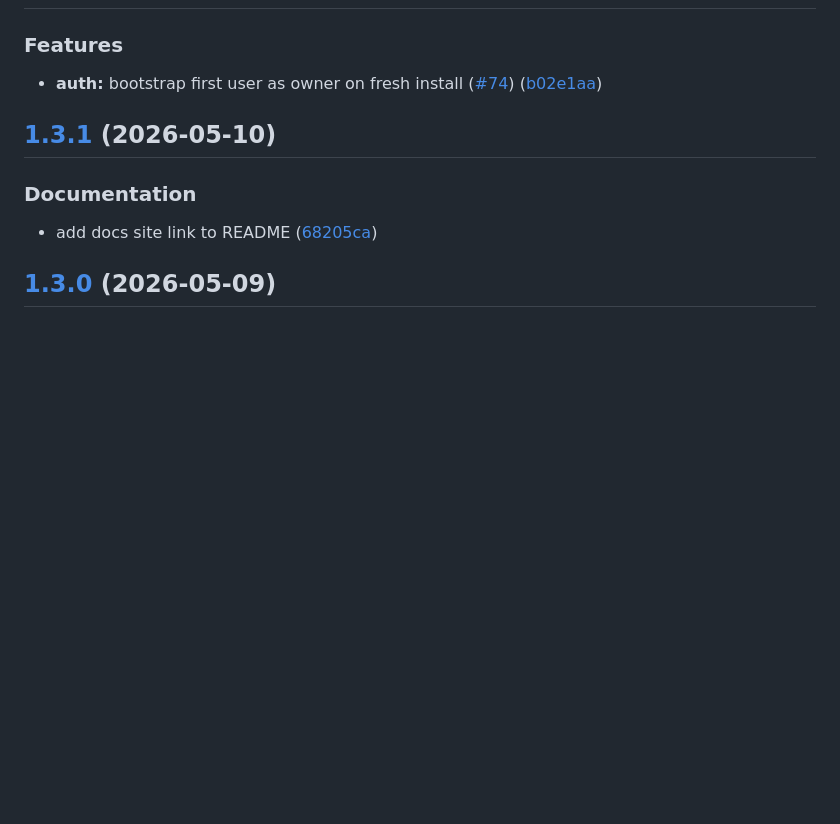
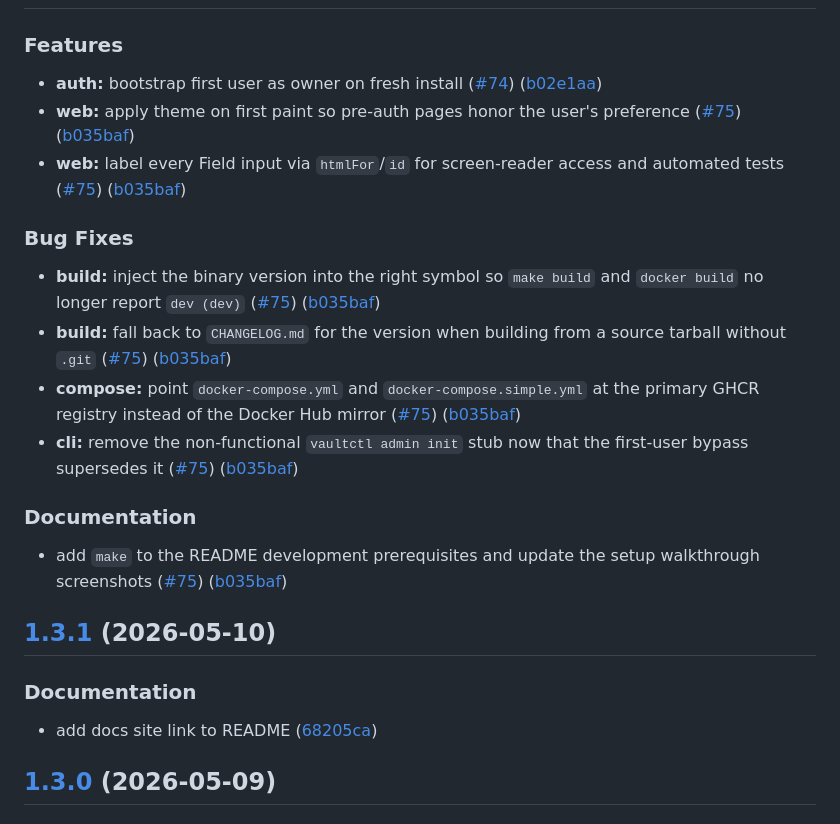
Before and after one commit to vineethkrishnan/vaultctl, a Markdown page: CHANGELOG.md, the part around the change. Rendered like a GitHub page; blank space fills up the shorter version.

Commit message:
docs: restore docs-site link and backfill v1.4.0 changelog (#77)
Two small follow-ups to the v1.4.0 release.

Docs site -- README's docs pointer was switched to an in-repo fallback while vaultctl.vinelabs.de was returning Cloudflare 525. The origin is healthy again (HTTP 200, content rendering), so restore the canonical link.

CHANGELOG -- v1.4.0 only listed PR #74 because PR #75 was squash-merged under a `chore(release):` title and release-please's config marks chores as hidden. The PR carried four user-visible fixes plus an a11y improvement that deserve credit. Backfilled under Features / Bug Fixes / Documentation so anyone reading the changelog sees the full picture; the actual diff is unchanged, only the chronicle is more honest.

```diff
--- a/CHANGELOG.md
+++ b/CHANGELOG.md
@@ -6,6 +6,21 @@
 ### Features
 
 * **auth:** bootstrap first user as owner on fresh install ([#74](https://github.com/vineethkrishnan/vaultctl/issues/74)) ([b02e1aa](https://github.com/vineethkrishnan/vaultctl/commit/b02e1aad1d3c3b7a97990516ae53b5893cd99efb))
+* **web:** apply theme on first paint so pre-auth pages honor the user's preference ([#75](https://github.com/vineethkrishnan/vaultctl/issues/75)) ([b035baf](https://github.com/vineethkrishnan/vaultctl/commit/b035baf4f226d8c0116aa367d5b19f9eb8b622d1))
+* **web:** label every Field input via `htmlFor`/`id` for screen-reader access and automated tests ([#75](https://github.com/vineethkrishnan/vaultctl/issues/75)) ([b035baf](https://github.com/vineethkrishnan/vaultctl/commit/b035baf4f226d8c0116aa367d5b19f9eb8b622d1))
+
+
+### Bug Fixes
+
+* **build:** inject the binary version into the right symbol so `make build` and `docker build` no longer report `dev (dev)` ([#75](https://github.com/vineethkrishnan/vaultctl/issues/75)) ([b035baf](https://github.com/vineethkrishnan/vaultctl/commit/b035baf4f226d8c0116aa367d5b19f9eb8b622d1))
+* **build:** fall back to `CHANGELOG.md` for the version when building from a source tarball without `.git` ([#75](https://github.com/vineethkrishnan/vaultctl/issues/75)) ([b035baf](https://github.com/vineethkrishnan/vaultctl/commit/b035baf4f226d8c0116aa367d5b19f9eb8b622d1))
+* **compose:** point `docker-compose.yml` and `docker-compose.simple.yml` at the primary GHCR registry instead of the Docker Hub mirror ([#75](https://github.com/vineethkrishnan/vaultctl/issues/75)) ([b035baf](https://github.com/vineethkrishnan/vaultctl/commit/b035baf4f226d8c0116aa367d5b19f9eb8b622d1))
+* **cli:** remove the non-functional `vaultctl admin init` stub now that the first-user bypass supersedes it ([#75](https://github.com/vineethkrishnan/vaultctl/issues/75)) ([b035baf](https://github.com/vineethkrishnan/vaultctl/commit/b035baf4f226d8c0116aa367d5b19f9eb8b622d1))
+
+
+### Documentation
+
+* add `make` to the README development prerequisites and update the setup walkthrough screenshots ([#75](https://github.com/vineethkrishnan/vaultctl/issues/75)) ([b035baf](https://github.com/vineethkrishnan/vaultctl/commit/b035baf4f226d8c0116aa367d5b19f9eb8b622d1))
 
 ## [1.3.1](https://github.com/vineethkrishnan/vaultctl/compare/v1.3.0...v1.3.1) (2026-05-10)
 
```
Also changed, not shown: README.md (+1 -1 lines).
